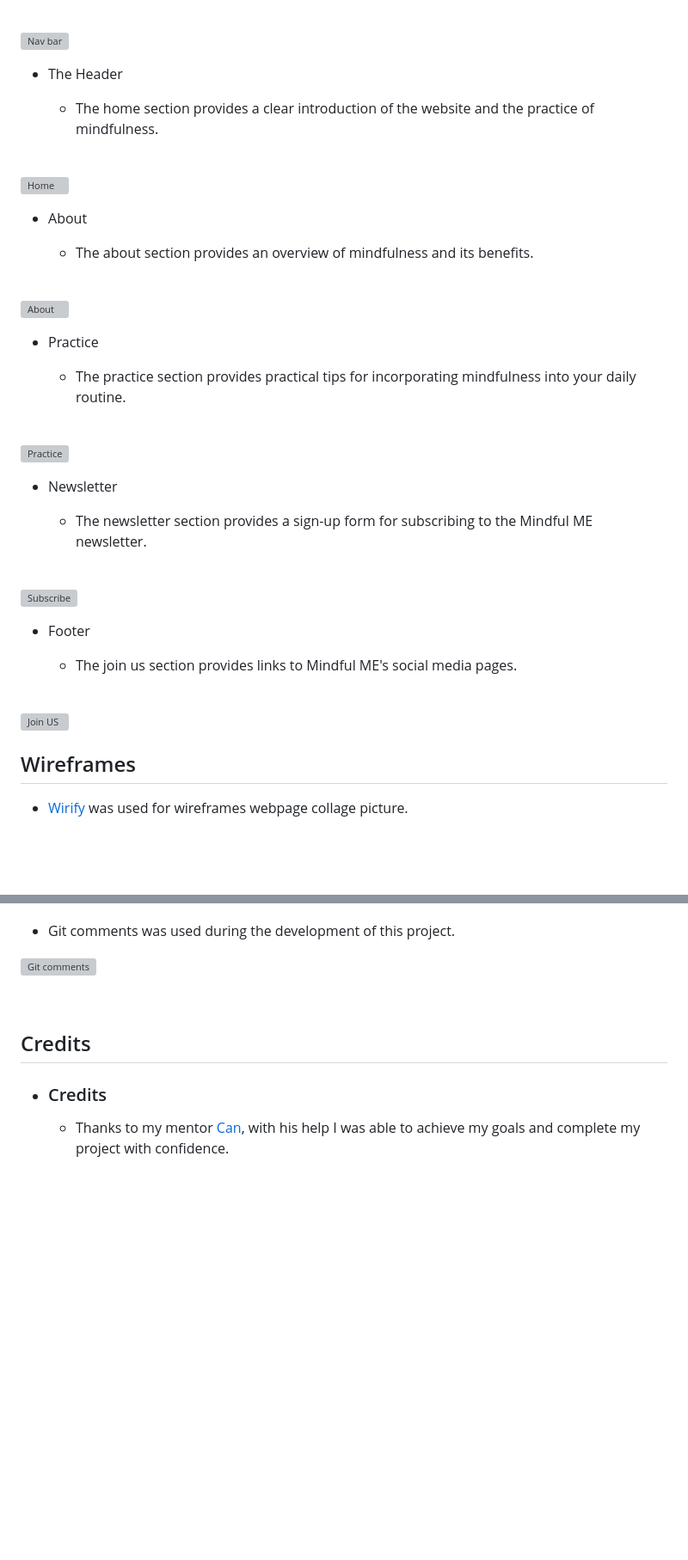
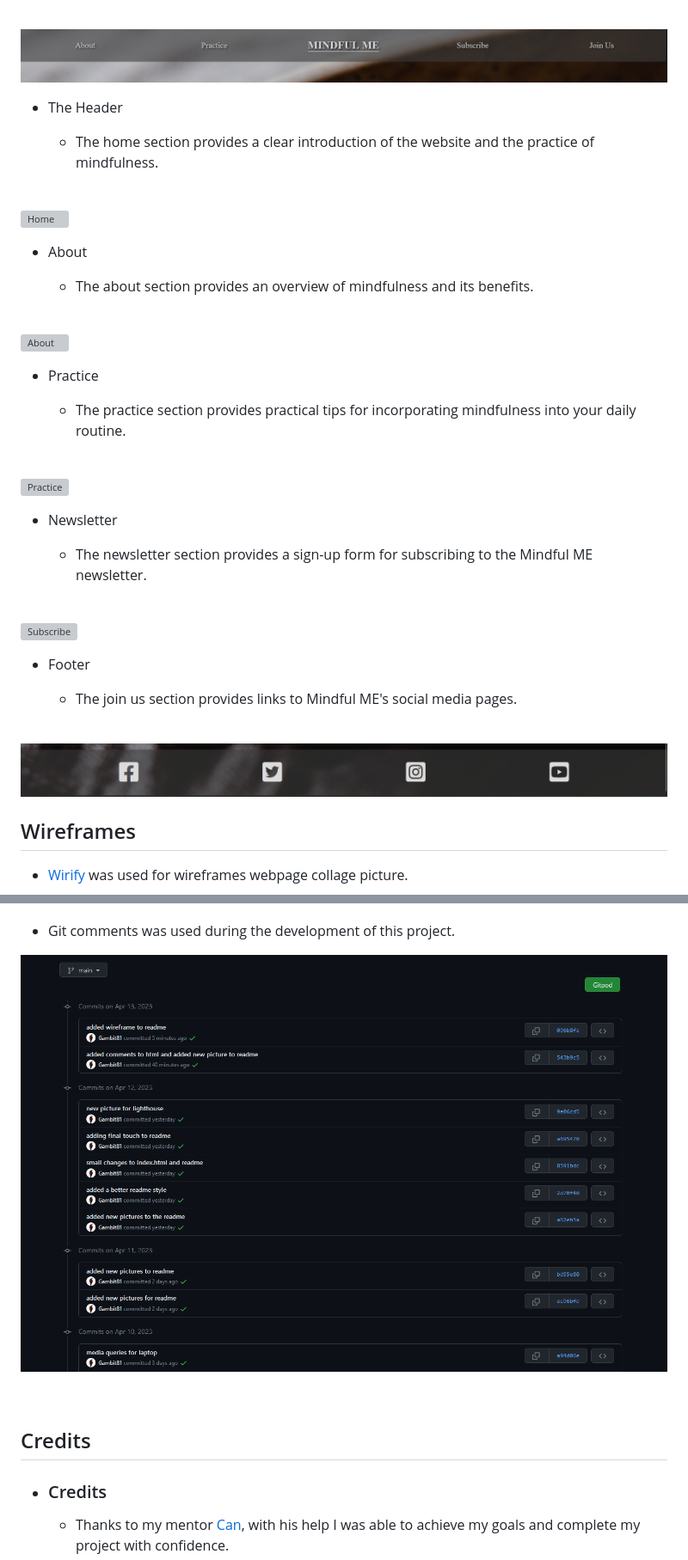
Before and after one commit to Gambit81/Rillson, a Markdown page: README.md, 2 parts joined by grey strips. Shown: that part at 86% size. Rendered like a GitHub page; blank space fills up the shorter version; grey boxes are pictures that could not be loaded.

```diff
--- a/README.md
+++ b/README.md
@@ -47,7 +47,7 @@ The Mindful ME website includes the following features:
     * Whe the user scrolls through the website, the navigation bar is fixed and easily navigated.
 <br>
 
-![Nav bar](/assets/images/Nav%20Bar.png)
+![Nav bar](/assets/images/nav-bar.png)
 <br>
 
 * The Header
@@ -86,7 +86,7 @@ The Mindful ME website includes the following features:
     * The join us section provides links to Mindful ME's social media pages.
 <br>
 
-![Join US](/assets/images/Footer%20section.png)
+![Join US](/assets/images/footer-section.png)
 <br>
 
 <h2>Wireframes</h2>
@@ -155,7 +155,7 @@ The Mindful ME website includes the following features:
 
 *   Git comments was used during the development of this project.
 
-![Git comments](/assets/images/git%20comments.png)
+![Git comments](/assets/images/git-comments.png)
 
 <br>
 
```
Also changed, not shown: other parts of README.md (+7 -7 lines).
